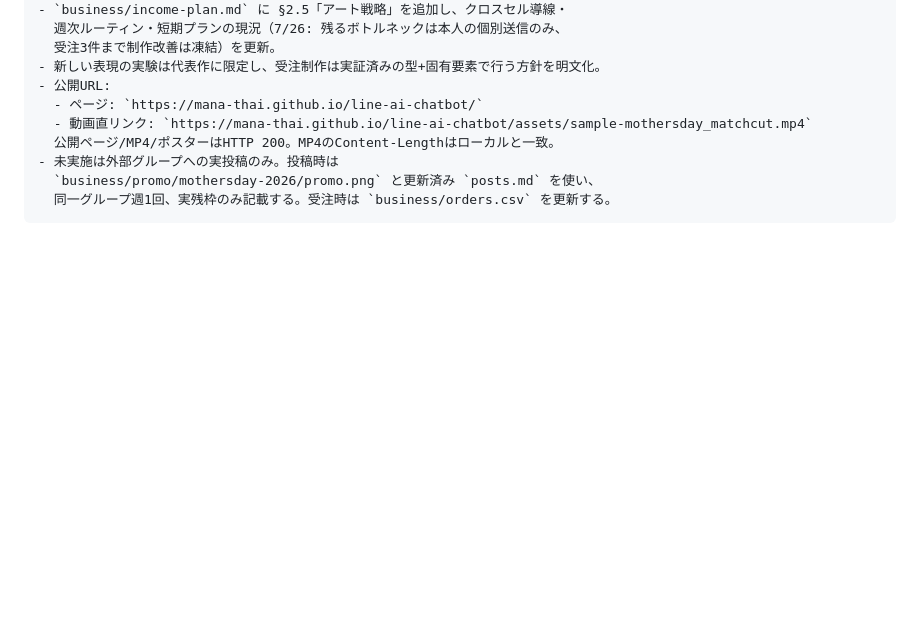
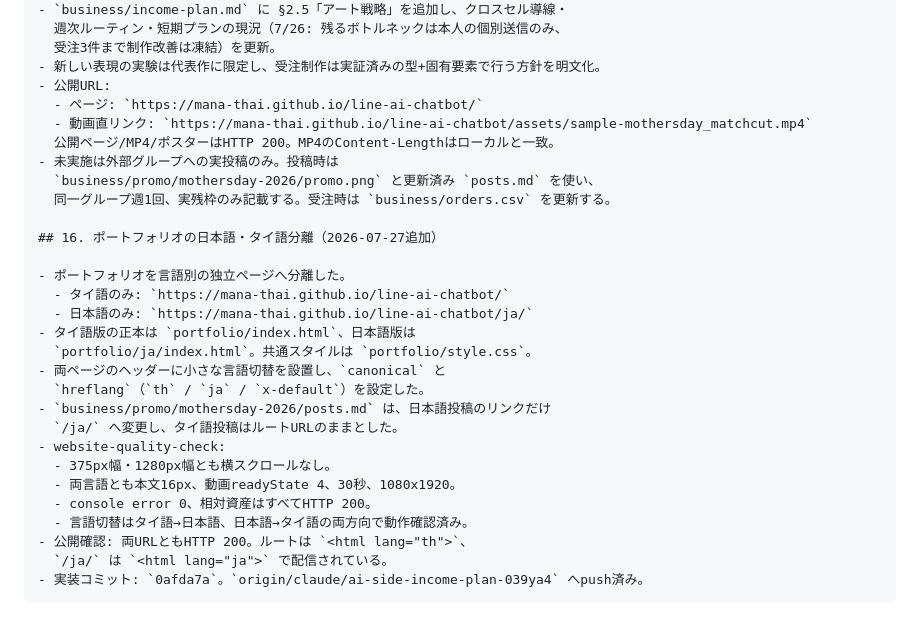
Before and after one commit to Mana-Thai/line-ai-chatbot, a Markdown page: business/handover-prompt.md, the part around the change. Rendered like a GitHub page; blank space fills up the shorter version.

Commit message:
docs: 言語別ポートフォリオの引き継ぎを更新

````diff
--- a/business/handover-prompt.md
+++ b/business/handover-prompt.md
@@ -575,4 +575,24 @@
 - 未実施は外部グループへの実投稿のみ。投稿時は
   `business/promo/mothersday-2026/promo.png` と更新済み `posts.md` を使い、
   同一グループ週1回、実残枠のみ記載する。受注時は `business/orders.csv` を更新する。
+
+## 16. ポートフォリオの日本語・タイ語分離（2026-07-27追加）
+
+- ポートフォリオを言語別の独立ページへ分離した。
+  - タイ語のみ: `https://mana-thai.github.io/line-ai-chatbot/`
+  - 日本語のみ: `https://mana-thai.github.io/line-ai-chatbot/ja/`
+- タイ語版の正本は `portfolio/index.html`、日本語版は
+  `portfolio/ja/index.html`。共通スタイルは `portfolio/style.css`。
+- 両ページのヘッダーに小さな言語切替を設置し、`canonical` と
+  `hreflang`（`th` / `ja` / `x-default`）を設定した。
+- `business/promo/mothersday-2026/posts.md` は、日本語投稿のリンクだけ
+  `/ja/` へ変更し、タイ語投稿はルートURLのままとした。
+- website-quality-check:
+  - 375px幅・1280px幅とも横スクロールなし。
+  - 両言語とも本文16px、動画readyState 4、30秒、1080x1920。
+  - console error 0、相対資産はすべてHTTP 200。
+  - 言語切替はタイ語→日本語、日本語→タイ語の両方向で動作確認済み。
+- 公開確認: 両URLともHTTP 200。ルートは `<html lang="th">`、
+  `/ja/` は `<html lang="ja">` で配信されている。
+- 実装コミット: `0afda7a`。`origin/claude/ai-side-income-plan-039ya4` へpush済み。
 ```
````
